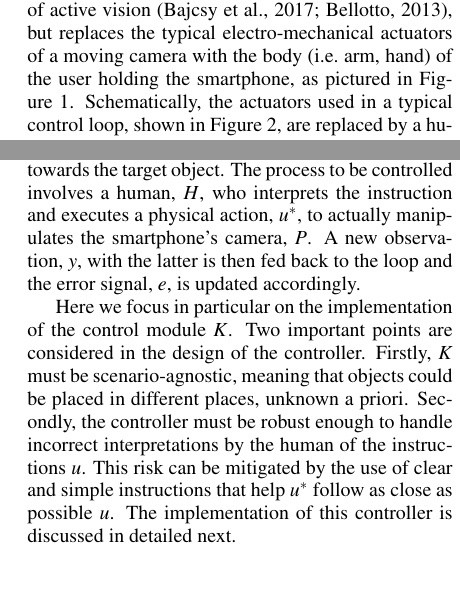
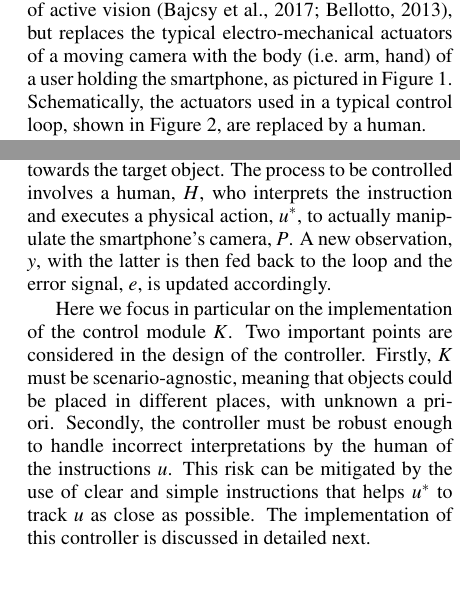
Before and after one commit to yassiezar/visapp2019, a LaTeX document (paper.tex): two parts of the columns of pages 1 and 3 of 10, joined at a grey line, cut so that both start at the same text. Compiled offline with pdfLaTeX.

Commit message:
Section3 minor typos

```diff
--- a/paper.tex
+++ b/paper.tex
@@ -53,7 +53,7 @@
 
 \section{\uppercase{Introduction}}
 
-\noindent It is estimated that almost half a billion people worldwide live with mild to severe visual impairments or total blindness~\cite{bourne2017magnitude} and significant effort is being made to enable these people to lead more normal and independent lives. Modern improvements in mobile computing power and image processing techniques have provided researchers with new and powerful tools to solve this problem. The work presented here is part of a project to assist the visually impaired (VI) navigate and find objects in unknown environments with the aid of a smartphone. The proposed system implements ideas from the field of active vision~\cite{Bajcsy2017,bellotto2013}, but replaces the typical electro-mechanical actuators of a moving camera with the body (i.e.\ arm, hand) of the user holding the smartphone, as pictured in Figure~\ref{fig:system-use}. Schematically, the actuators used in a typical control loop, shown in Figure~\ref{fig:control-loop}, are replaced by a human. %This project expands upon concepts originally proposed in~\cite{bellotto2013} and~\cite{lock2017portable}.
+\noindent It is estimated that almost half a billion people worldwide live with mild to severe visual impairments or total blindness~\cite{bourne2017magnitude} and significant effort is being made to enable these people to lead more normal and independent lives. Modern improvements in mobile computing power and image processing techniques have provided researchers with new and powerful tools to solve this problem. The work presented here is part of a project to assist the visually impaired (VI) navigate and find objects in unknown environments with the aid of a smartphone. The proposed system implements ideas from the field of active vision~\cite{Bajcsy2017,bellotto2013}, but replaces the typical electro-mechanical actuators of a moving camera with the body (i.e.\ arm, hand) of a user holding the smartphone, as pictured in Figure~\ref{fig:system-use}. Schematically, the actuators used in a typical control loop, shown in Figure~\ref{fig:control-loop}, are replaced by a human. %This project expands upon concepts originally proposed in~\cite{bellotto2013} and~\cite{lock2017portable}.
 
 \begin{figure}
   \centering
@@ -102,9 +102,9 @@ that guides the user towards an out-of-view target object. Our system exploits p
 
 \noindent The work presented in this paper is a fundamental step towards a more general project's goal to develop a stand-alone system that can guide a VI user to their destination with minimal user input or intervention. A complete system diagram is given is Figure~\ref{fig:control-loop}. This closed-loop system is conceptually similar to other classical control problems, where the difference between desired and actual state of a process is used to generate a control signal that changes the process itself.
 
-In this case, the reference signal, $r$, is the object the user wishes to capture with the smartphone's camera. The goal of the control block, $K$, is to generate human interpretable instructions, $u$, to guide the user towards the target object. The process to be controlled involves a human, $H$, who interprets the instruction and executes a physical action, $u^*$, to actually manipulates the smartphone's camera, $P$. A new observation, $y$, with the latter is then fed back to the loop and the error signal, $e$, is updated accordingly.
+In this case, the reference signal, $r$, is the object the user wishes to capture with the smartphone's camera. The goal of the control block, $K$, is to generate human interpretable instructions, $u$, to guide the user towards the target object. The process to be controlled involves a human, $H$, who interprets the instruction and executes a physical action, $u^*$, to actually manipulate the smartphone's camera, $P$. A new observation, $y$, with the latter is then fed back to the loop and the error signal, $e$, is updated accordingly.
 
-Here we focus in particular on the implementation of the control module $K$. Two important points are considered in the design of the controller. Firstly, $K$ must be scenario-agnostic, meaning that objects could be placed in different places, unknown a priori. Secondly, the controller must be robust enough to handle incorrect interpretations by the human of the instructions $u$. This risk can be mitigated by the use of clear and simple instructions that help $u^*$ follow as close as possible $u$. The implementation of this controller is discussed in detailed next.
+Here we focus in particular on the implementation of the control module $K$. Two important points are considered in the design of the controller. Firstly, $K$ must be scenario-agnostic, meaning that objects could be placed in different places, with unknown a priori. Secondly, the controller must be robust enough to handle incorrect interpretations by the human of the instructions $u$. This risk can be mitigated by the use of clear and simple instructions that helps $u^*$ to track $u$ as close as possible. The implementation of this controller is discussed in detailed next.
 
 \section{\uppercase{Human-control Module}}\label{sec:controller-design}
 
```
